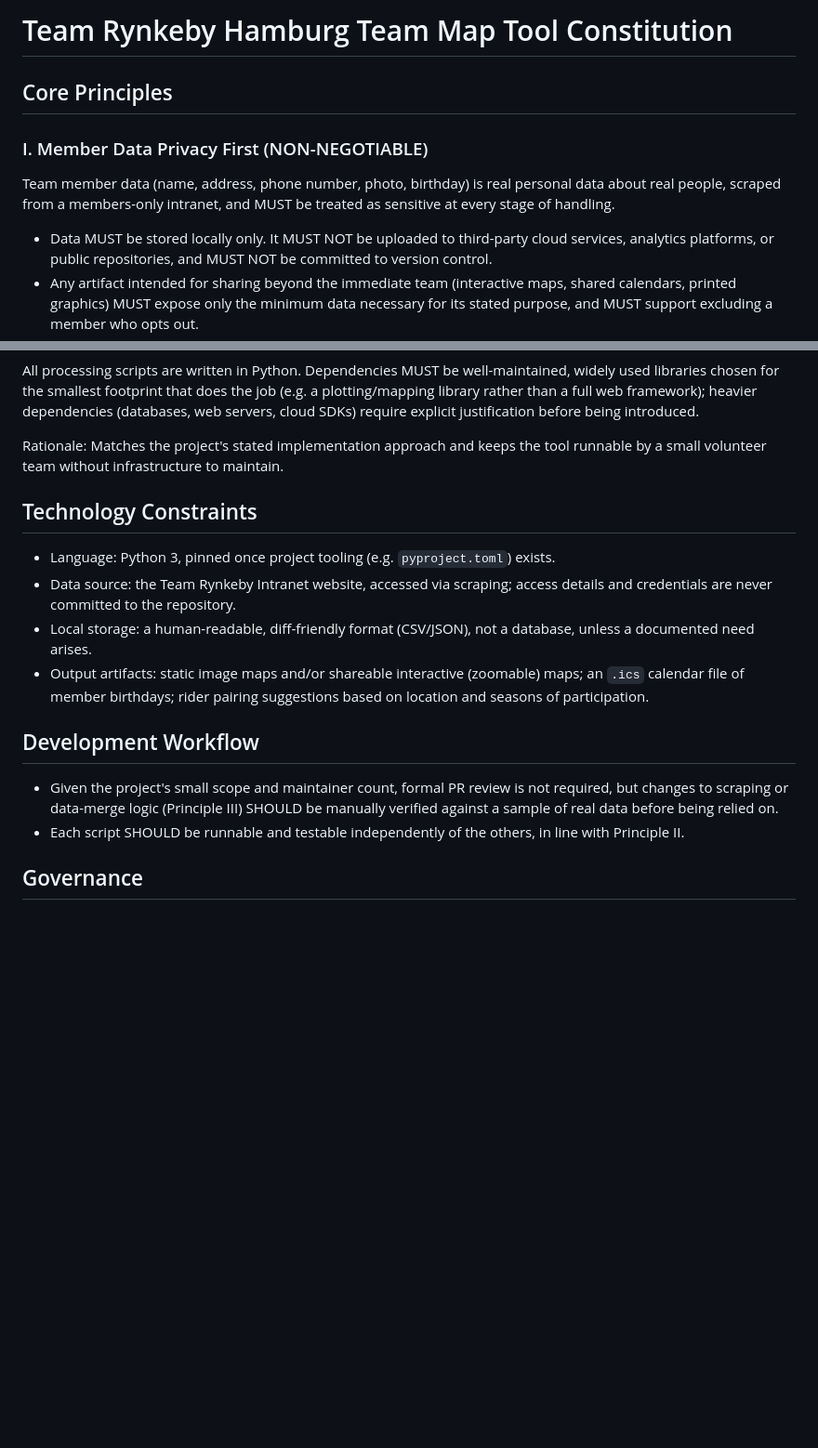
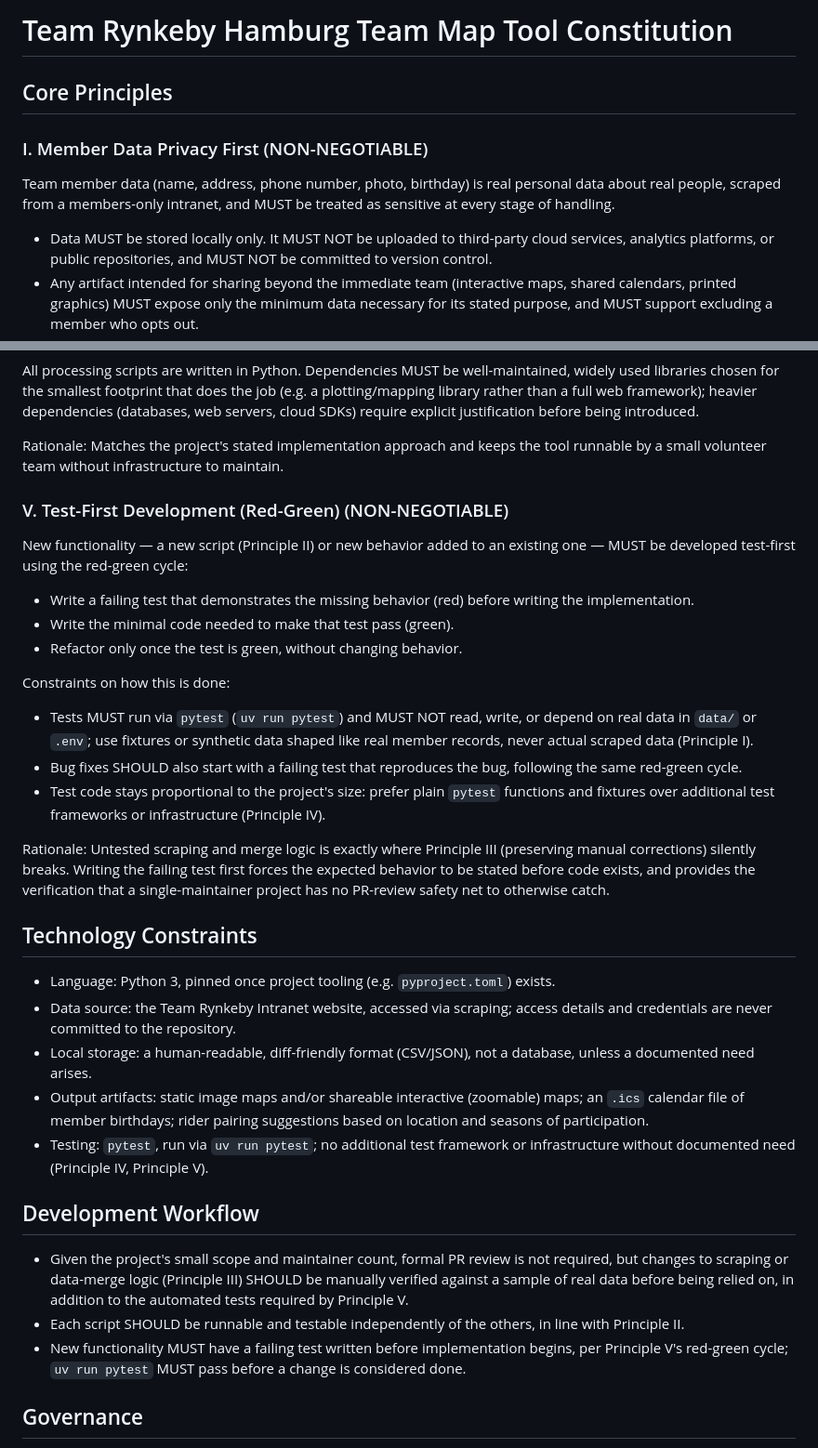
Before and after one commit to SaSteffen/RkbyMemberMapGenerator, a Markdown page: .specify/memory/constitution.md, 2 parts joined by grey strips. Shown at 93% size. Rendered like a GitHub page; blank space fills up the shorter version.

Commit message:
docs: amend constitution to v1.1.0 (add test-first/red-green principle)

```diff
--- a/.specify/memory/constitution.md
+++ b/.specify/memory/constitution.md
@@ -1,19 +1,23 @@
 <!--
 Sync Impact Report
-- Version change: (unratified template) → 1.0.0
-- Rationale for MAJOR: initial ratification — the prior file contained only unfilled
-  [PLACEHOLDER] tokens, so this is the first substantive constitution, not an amendment.
+- Version change: 1.0.0 → 1.1.0
+- Rationale for MINOR: adds a new core principle (Test-First Development / Red-Green)
+  and materially expands Development Workflow and Technology Constraints guidance to
+  match; no existing principle was removed or redefined.
 - Principles added:
-  - I. Member Data Privacy First (NON-NEGOTIABLE)
-  - II. One Script, One Artifact
-  - III. Local Data Is the Editable Source of Truth
-  - IV. Python, Minimal Dependencies
-- Sections added: Technology Constraints, Development Workflow, Governance
+  - V. Test-First Development (Red-Green) (NON-NEGOTIABLE)
+- Principles modified: none (I-IV unchanged)
+- Sections added: none (existing sections expanded, see below)
 - Sections removed: none
+- Section content changes:
+  - Technology Constraints: added a "Testing" bullet naming pytest / `uv run pytest`.
+  - Development Workflow: added bullets requiring a failing test before implementation
+    and a passing `uv run pytest` run before a change is considered done.
 - Templates checked for alignment:
   - .specify/templates/* — not modified by this command (out of scope per scope guard);
-    no outdated principle references found requiring a follow-up.
-- Deferred TODOs: none — all placeholders resolved from req.md and user answers.
+    plan/tasks templates already carry generic test-first checkpoints compatible with
+    this principle, no outdated references found requiring a follow-up.
+- Deferred TODOs: none — all placeholders resolved from user input.
 -->
 
 # Team Rynkeby Hamburg Team Map Tool Constitution
@@ -81,6 +85,31 @@ introduced.
 Rationale: Matches the project's stated implementation approach and keeps the tool
 runnable by a small volunteer team without infrastructure to maintain.
 
+### V. Test-First Development (Red-Green) (NON-NEGOTIABLE)
+
+New functionality — a new script (Principle II) or new behavior added to an existing
+one — MUST be developed test-first using the red-green cycle:
+
+- Write a failing test that demonstrates the missing behavior (red) before writing the
+  implementation.
+- Write the minimal code needed to make that test pass (green).
+- Refactor only once the test is green, without changing behavior.
+
+Constraints on how this is done:
+
+- Tests MUST run via `pytest` (`uv run pytest`) and MUST NOT read, write, or depend on
+  real data in `data/` or `.env`; use fixtures or synthetic data shaped like real
+  member records, never actual scraped data (Principle I).
+- Bug fixes SHOULD also start with a failing test that reproduces the bug, following
+  the same red-green cycle.
+- Test code stays proportional to the project's size: prefer plain `pytest` functions
+  and fixtures over additional test frameworks or infrastructure (Principle IV).
+
+Rationale: Untested scraping and merge logic is exactly where Principle III
+(preserving manual corrections) silently breaks. Writing the failing test first forces
+the expected behavior to be stated before code exists, and provides the verification
+that a single-maintainer project has no PR-review safety net to otherwise catch.
+
 ## Technology Constraints
 
 - Language: Python 3, pinned once project tooling (e.g. `pyproject.toml`) exists.
@@ -91,14 +120,20 @@ runnable by a small volunteer team without infrastructure to maintain.
 - Output artifacts: static image maps and/or shareable interactive (zoomable) maps;
   an `.ics` calendar file of member birthdays; rider pairing suggestions based on
   location and seasons of participation.
+- Testing: `pytest`, run via `uv run pytest`; no additional test framework or
+  infrastructure without documented need (Principle IV, Principle V).
 
 ## Development Workflow
 
 - Given the project's small scope and maintainer count, formal PR review is not
   required, but changes to scraping or data-merge logic (Principle III) SHOULD be
-  manually verified against a sample of real data before being relied on.
+  manually verified against a sample of real data before being relied on, in addition
+  to the automated tests required by Principle V.
 - Each script SHOULD be runnable and testable independently of the others, in line
   with Principle II.
+- New functionality MUST have a failing test written before implementation begins,
+  per Principle V's red-green cycle; `uv run pytest` MUST pass before a change is
+  considered done.
 
 ## Governance
 
```
Also changed, not shown: other parts of .specify/memory/constitution.md (+1 -1 lines).
